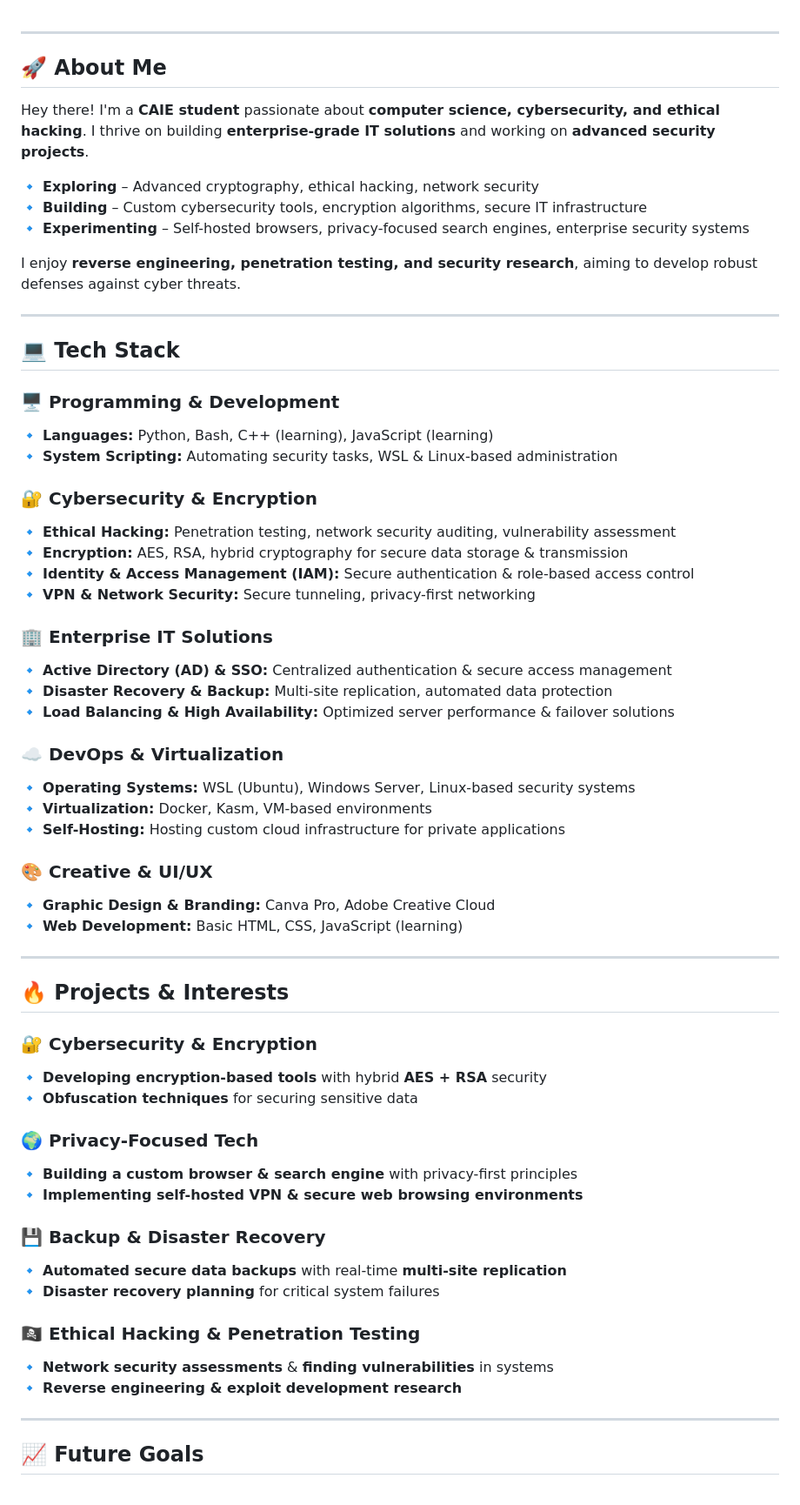
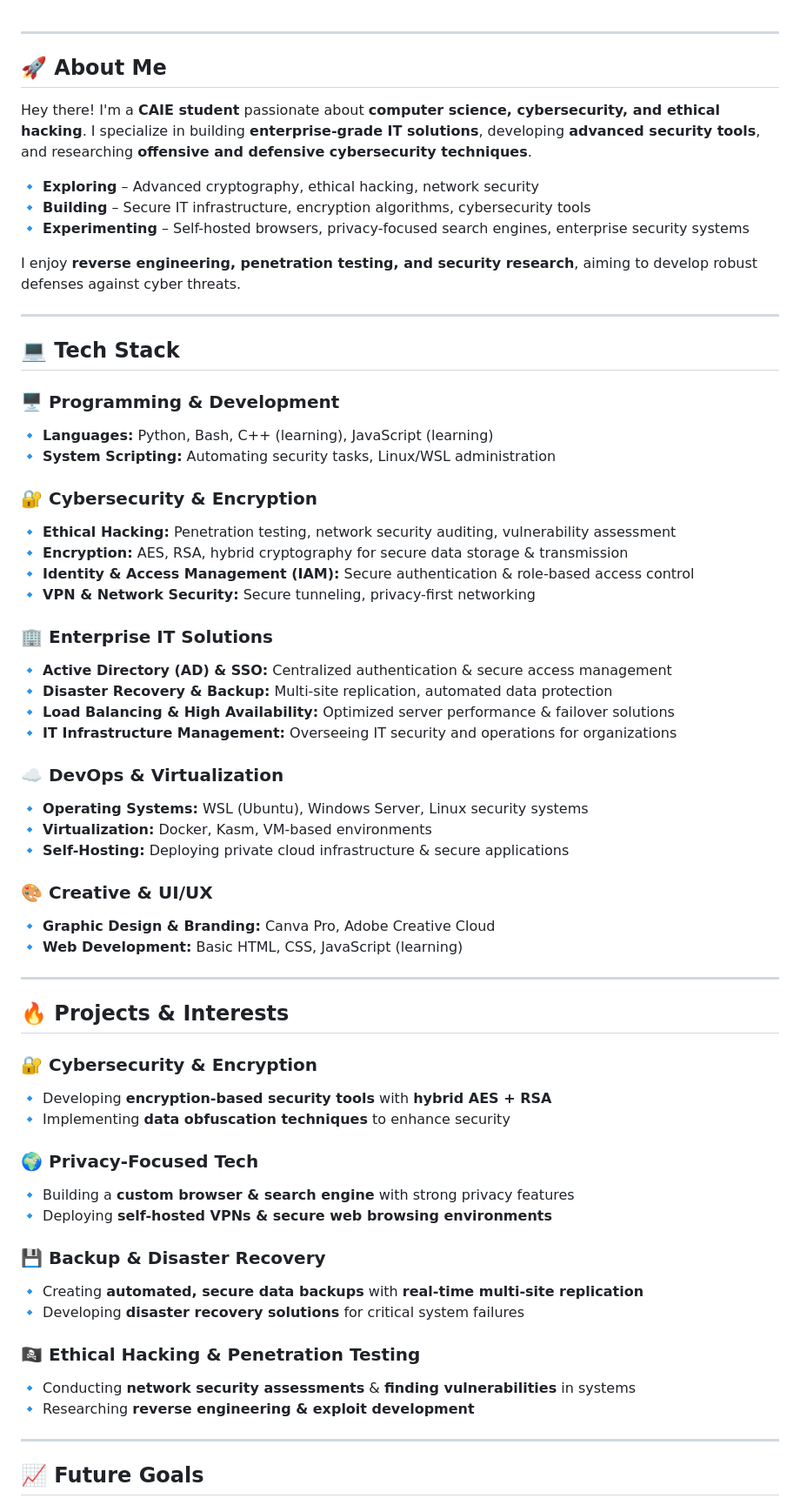
Before and after one commit to onslaught2342/onslaught2342, a Markdown page: README.md, the part around the change. Shown: that part at 87% size. GitHub-like rendering.

Commit message:
fixes to profile

```diff
--- a/README.md
+++ b/README.md
@@ -1,11 +1,10 @@
-
 ---
 
 ## 🚀 About Me
-Hey there! I'm a **CAIE student** passionate about **computer science, cybersecurity, and ethical hacking**. I thrive on building **enterprise-grade IT solutions** and working on **advanced security projects**.
+Hey there! I'm a **CAIE student** passionate about **computer science, cybersecurity, and ethical hacking**. I specialize in building **enterprise-grade IT solutions**, developing **advanced security tools**, and researching **offensive and defensive cybersecurity techniques**.
 
 🔹 **Exploring** – Advanced cryptography, ethical hacking, network security
-🔹 **Building** – Custom cybersecurity tools, encryption algorithms, secure IT infrastructure
+🔹 **Building** – Secure IT infrastructure, encryption algorithms, cybersecurity tools
 🔹 **Experimenting** – Self-hosted browsers, privacy-focused search engines, enterprise security systems
 
 I enjoy **reverse engineering, penetration testing, and security research**, aiming to develop robust defenses against cyber threats.
@@ -15,7 +14,7 @@ I enjoy **reverse engineering, penetration testing, and security research**, aim
 ## 💻 Tech Stack
 ### 🖥 Programming & Development
 🔹 **Languages:** Python, Bash, C++ (learning), JavaScript (learning)
-🔹 **System Scripting:** Automating security tasks, WSL & Linux-based administration
+🔹 **System Scripting:** Automating security tasks, Linux/WSL administration
 
 ### 🔐 Cybersecurity & Encryption
 🔹 **Ethical Hacking:** Penetration testing, network security auditing, vulnerability assessment
@@ -27,11 +26,12 @@ I enjoy **reverse engineering, penetration testing, and security research**, aim
 🔹 **Active Directory (AD) & SSO:** Centralized authentication & secure access management
 🔹 **Disaster Recovery & Backup:** Multi-site replication, automated data protection
 🔹 **Load Balancing & High Availability:** Optimized server performance & failover solutions
+🔹 **IT Infrastructure Management:** Overseeing IT security and operations for organizations
 
 ### ☁️ DevOps & Virtualization
-🔹 **Operating Systems:** WSL (Ubuntu), Windows Server, Linux-based security systems
+🔹 **Operating Systems:** WSL (Ubuntu), Windows Server, Linux security systems
 🔹 **Virtualization:** Docker, Kasm, VM-based environments
-🔹 **Self-Hosting:** Hosting custom cloud infrastructure for private applications
+🔹 **Self-Hosting:** Deploying private cloud infrastructure & secure applications
 
 ### 🎨 Creative & UI/UX
 🔹 **Graphic Design & Branding:** Canva Pro, Adobe Creative Cloud
@@ -41,20 +41,20 @@ I enjoy **reverse engineering, penetration testing, and security research**, aim
 
 ## 🔥 Projects & Interests
 ### 🔐 **Cybersecurity & Encryption**
-🔹 **Developing encryption-based tools** with hybrid **AES + RSA** security
-🔹 **Obfuscation techniques** for securing sensitive data
+🔹 Developing **encryption-based security tools** with **hybrid AES + RSA**
+🔹 Implementing **data obfuscation techniques** to enhance security
 
 ### 🌍 **Privacy-Focused Tech**
-🔹 **Building a custom browser & search engine** with privacy-first principles
-🔹 **Implementing self-hosted VPN & secure web browsing environments**
+🔹 Building a **custom browser & search engine** with strong privacy features
+🔹 Deploying **self-hosted VPNs & secure web browsing environments**
 
 ### 💾 **Backup & Disaster Recovery**
-🔹 **Automated secure data backups** with real-time **multi-site replication**
-🔹 **Disaster recovery planning** for critical system failures
+🔹 Creating **automated, secure data backups** with **real-time multi-site replication**
+🔹 Developing **disaster recovery solutions** for critical system failures
 
 ### 🏴‍☠️ **Ethical Hacking & Penetration Testing**
-🔹 **Network security assessments** & **finding vulnerabilities** in systems
-🔹 **Reverse engineering & exploit development research**
+🔹 Conducting **network security assessments** & **finding vulnerabilities** in systems
+🔹 Researching **reverse engineering & exploit development**
 
 ---
 
```
